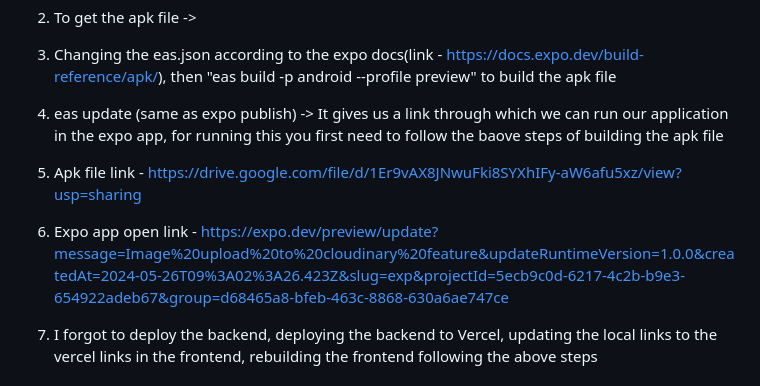
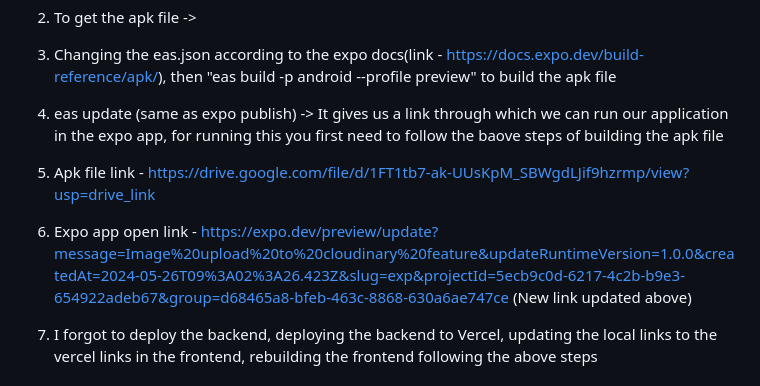
Before and after one commit to debsouryadatta/SnapWire, a Markdown page: README.md, the part around the change. Rendered like a GitHub page.

Commit message:
Apk file link updated on README

```diff
--- a/README.md
+++ b/README.md
@@ -73,8 +73,8 @@
 2. To get the apk file ->
 3. Changing the eas.json according to the expo docs(link - https://docs.expo.dev/build-reference/apk/), then "eas build -p android --profile preview" to build the apk file
 4. eas update (same as expo publish) -> It gives us a link through which we can run our application in the expo app, for running this you first need to follow the baove steps of building the apk file
-5. Apk file link - https://drive.google.com/file/d/1Er9vAX8JNwuFki8SYXhIFy-aW6afu5xz/view?usp=sharing
-6. Expo app open link - https://expo.dev/preview/update?message=Image%20upload%20to%20cloudinary%20feature&updateRuntimeVersion=1.0.0&createdAt=2024-05-26T09%3A02%3A26.423Z&slug=exp&projectId=5ecb9c0d-6217-4c2b-b9e3-654922adeb67&group=d68465a8-bfeb-463c-8868-630a6ae747ce
+5. Apk file link - https://drive.google.com/file/d/1FT1tb7-ak-UUsKpM_SBWgdLJif9hzrmp/view?usp=drive_link
+6. Expo app open link - https://expo.dev/preview/update?message=Image%20upload%20to%20cloudinary%20feature&updateRuntimeVersion=1.0.0&createdAt=2024-05-26T09%3A02%3A26.423Z&slug=exp&projectId=5ecb9c0d-6217-4c2b-b9e3-654922adeb67&group=d68465a8-bfeb-463c-8868-630a6ae747ce  (New link updated above)
 
 7. I forgot to deploy the backend, deploying the backend to Vercel, updating the local links to the vercel links in the frontend, rebuilding the frontend following the above steps
 
```
